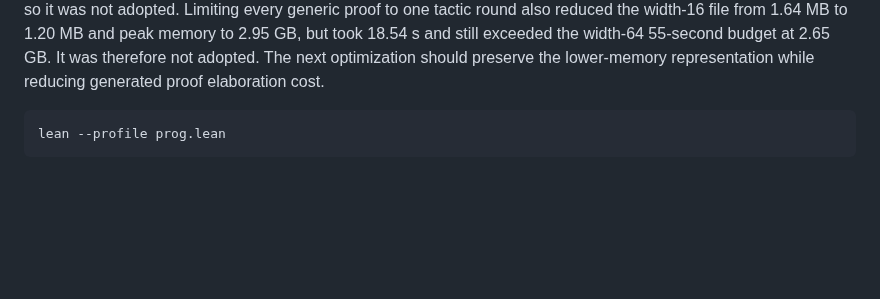
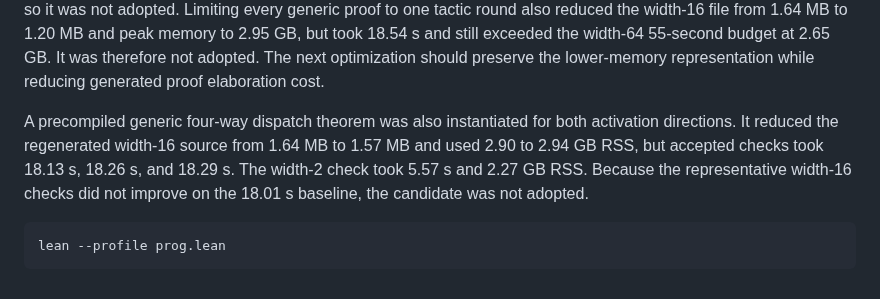
Before and after one commit to afristrup/roop, a Markdown page: docs/benchmarks.md, the part around the change. Rendered like a GitHub page; blank space fills up the shorter version.

Commit message:
chore: record generic dispatch tradeoff

````diff
--- a/docs/benchmarks.md
+++ b/docs/benchmarks.md
@@ -364,6 +364,13 @@ the width-16 file from 1.64 MB to 1.20 MB and peak memory to 2.95 GB, but took
 therefore not adopted. The next optimization should preserve the lower-memory
 representation while reducing generated proof elaboration cost.
 
+A precompiled generic four-way dispatch theorem was also instantiated for both
+activation directions. It reduced the regenerated width-16 source from 1.64 MB
+to 1.57 MB and used 2.90 to 2.94 GB RSS, but accepted checks took 18.13 s,
+18.26 s, and 18.29 s. The width-2 check took 5.57 s and 2.27 GB RSS. Because
+the representative width-16 checks did not improve on the 18.01 s baseline,
+the candidate was not adopted.
+
 ```sh
 lean --profile prog.lean
 ```
````
